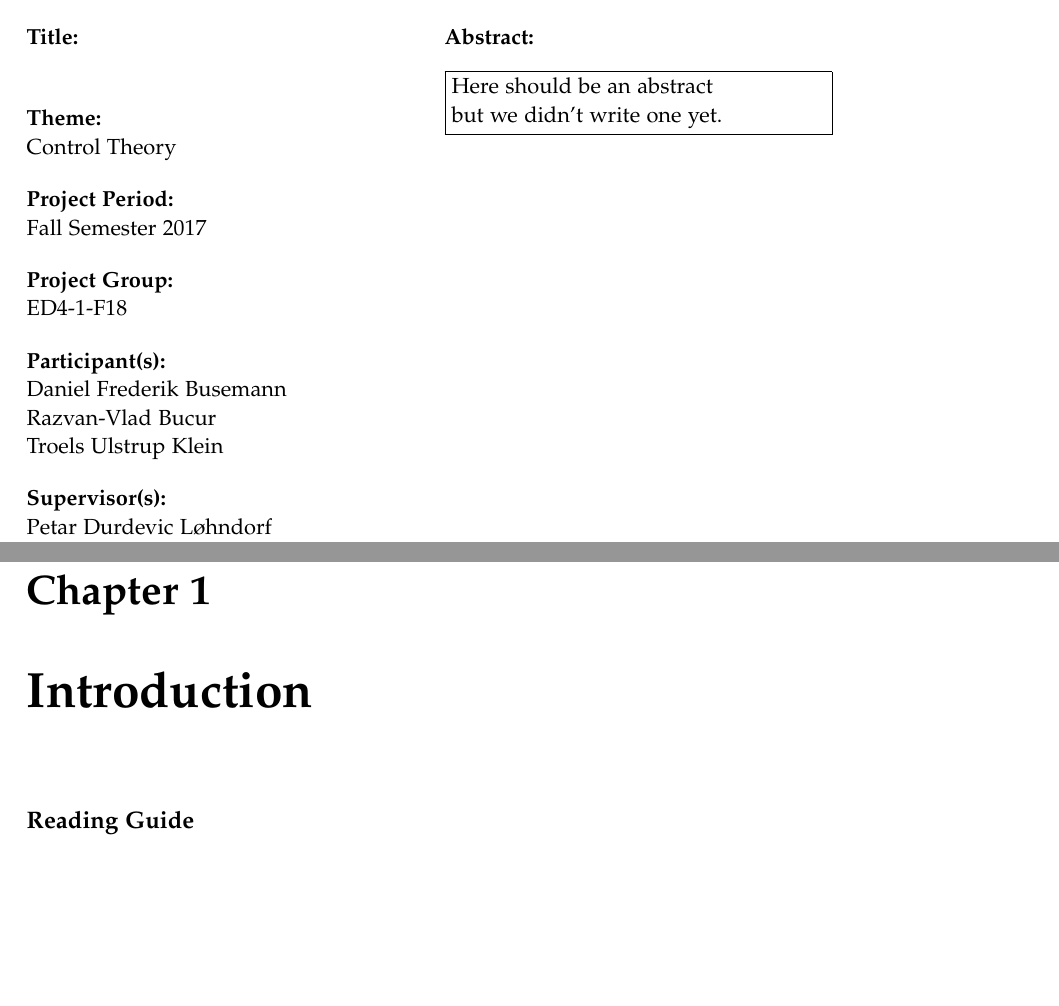
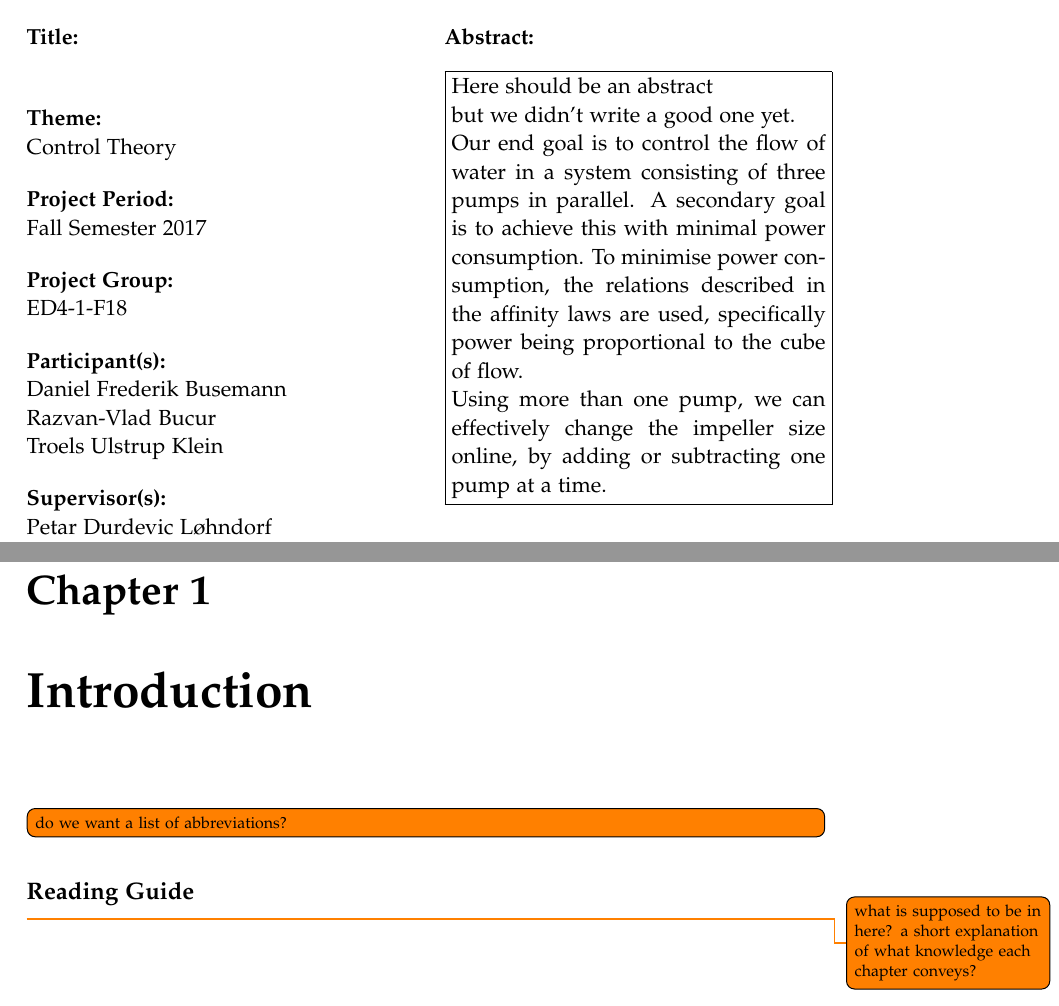
Before and after one commit to BlackAndWhiteSnaable/P4---Control-of-a-Three-Pump-System, a LaTeX thesis (Report/P4.tex, which reads Report/sections/content/01introduction.tex, Report/sections/titlepages.tex): two parts of pages 3 and 9 of 31, joined at a grey line, cut so that both start at the same text, the shorter picture padded with empty space. Compiled offline with pdfLaTeX.

Commit message:
Added some todos to the report

```diff
--- a/Report/sections/content/01introduction.tex
+++ b/Report/sections/content/01introduction.tex
@@ -1,3 +1,5 @@
 \chapter{Introduction}\label{ch:introduction}
+\todo[inline]{do we want a list of abbreviations?}
 
 \subsection*{Reading Guide}
+\todo{what is supposed to be in here? a short explanation of what knowledge each chapter conveys?}
--- a/Report/sections/titlepages.tex
+++ b/Report/sections/titlepages.tex
@@ -29,7 +29,16 @@
 }{% the abstract
 	Here should be an abstract
 
-	but we didn't write one yet.
+	but we didn't write a good one yet.
+	\todo{write and abstract}
+
+	Our end goal is to control the flow of water in a system consisting of three pumps in parallel.
+	A secondary goal is to achieve this with minimal power consumption.
+	To minimise power consumption, the relations described in the affinity laws are used,
+	specifically power being proportional to the cube of flow.
+
+	Using more than one pump, we can effectively change the impeller size online,
+	by adding or subtracting one pump at a time.
 }
 
 \cleardoublepage
```
Also changed, not shown: Report/P4.tex (+1 -1 lines), Report/sections/content/02problemDescription.tex (+4 -0 lines), Report/sections/content/03physicalSetup.tex (+1 -0 lines), Report/sections/frontpage.tex (+1 -1 lines), Report/sections/preface.tex (+3 -2 lines).
